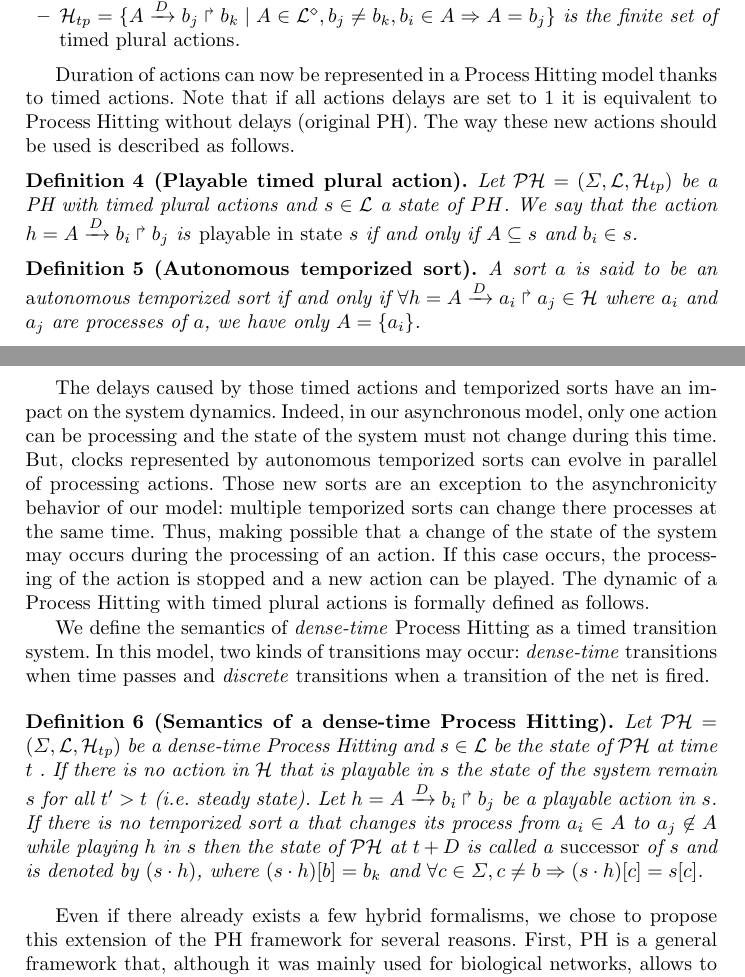
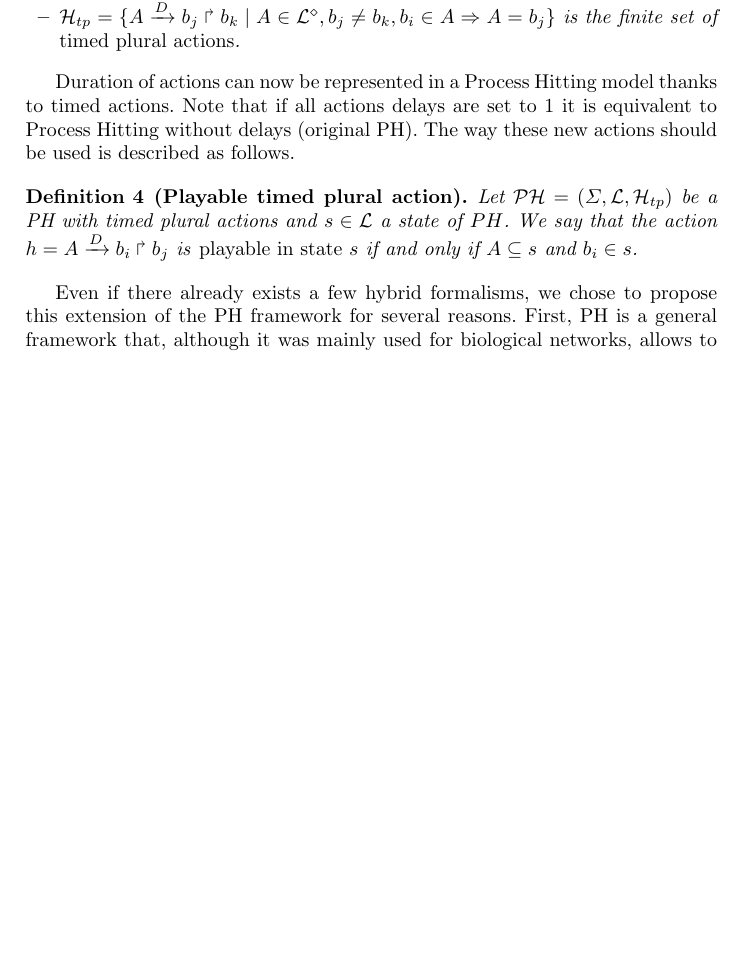
Before and after one commit to EmnaBenAbdallah/TACAS-15, a LaTeX thesis (main.tex, which reads parts/processHitting.tex): two parts of pages 5 and 6 of 14 before the commit and part of page 5 of 12 after it, the two joined at a grey line, cut so that both start at the same text, the shorter picture padded with empty space. Compiled offline with pdfLaTeX.

```diff
--- a/main.tex
+++ b/main.tex
@@ -144,7 +144,7 @@
 %%%%%%%%%%%%%%%%%%%%%%%%%%%%%%%%%%
 
 
-\urldef{\mailsa}\path|{emna.ben-abdallah, morgan.magnin}@irccyn.ec-nantes.fr|
+\urldef{\mailsa}\path|{emna.ben-abdallah, morgan.magnin, olivier.roux}@irccyn.ec-nantes.fr|
 \urldef{\mailsb}\path|{tony_ribeiro, inoue}@nii.ac.jp|
 \newcommand{\keywords}[1]{\par\addvspace\baselineskip
 \noindent\keywordname\enspace\ignorespaces#1}
--- a/parts/processHitting.tex
+++ b/parts/processHitting.tex
@@ -118,39 +118,39 @@
 $A \subseteq s$ and $b_i \in s$. % (\ie$ \forall a_i \in A, \PHget{s}{a} = a_i$ and $\PHget{s}{b}=b_j$).
 \end{definition}
 
-\begin{definition}[Autonomous temporized sort]
-\label{def:TempSort}
-A sort $a$ is said to be an {\emph autonomous temporized sort} if and only if $\forall h = \PHfrappedelay{A}{D}{a_i}{a_j} \in \PHa$  where $a_i$ and $a_j$ are processes of $a$, we have only $A = \{a_i\}$.
-%it has only self actions during known delays:  $\PHfrappedelay{a_i}{D}{a_i}{a_j}$ and $\PHfrappedelay{a_j}{D'}{a_j}{a_k}$ ...
-\end{definition}
-
-The delays caused by those timed actions and temporized sorts have an impact on the system dynamics.
-Indeed, in our asynchronous model, only one action can be processing and the state of the system must not change during this time.
-But, clocks represented by autonomous temporized sorts can evolve in parallel of processing actions.
-Those new sorts are an exception to the asynchronicity behavior of our model: multiple temporized sorts can change there processes at the same time.
-Thus, making possible that a change of the state of the system may occurs during the processing of an action.
-If this case occurs, the processing of the action is stopped and a new action can be played.
-The dynamic of a Process Hitting with timed plural actions is formally defined as follows.
-
-%Ajouter l'exemple de la sorte L de l'horloge circadienne
-We define the semantics of \emph{dense-time} Process Hitting as a timed transition system.
-In this model, two kinds of transitions may occur: \emph{dense-time} transitions when time passes and \emph{discrete} transitions when a transition of the net is fired.
-
-% TODO: dense timed transition system
-
-\begin{definition}[Semantics of a dense-time Process Hitting]
-\label{def:semantic}
-Let $\PH = (\PHs,\PHl,\PHap)$ be a dense-time Process Hitting and $s \in \PHl$ be the state of $\PH$ at time $t$ .
-If there is no action in $\PHa$ that is playable in $s$ the state of the system remain $s$ for all $t' > t$ (i.e. steady state).
-Let $h = \PHfrappedelay{A}{D}{b_i}{b_j}$ be a playable action in $s$.
-If there is no temporized sort $a$ that changes its process from $a_i \in A$ to $a_j \not \in A$ while playing $h$ in $s$ then the state of $\PH$ at $t+D$
-%If $h$ is playable in $s$ during $D$ units of time, the resulting state after playing $h$
-is called a \emph{successor} of $s$ and
-is denoted by $(s \play h)$,
-where $\PHget{(s \play h)}{b} = b_k$ and
-$\forall c \in \PHs, c \neq b \Rightarrow \PHget{(s \play h)}{c}=\PHget{s}{c}$.
-%Between $s$ and $(s \play h)$ there is $D$ units of time where the state of the system remain $s$ .
-\end{definition}
+%\begin{definition}[Autonomous temporized sort]
+%\label{def:TempSort}
+%A sort $a$ is said to be an {\emph autonomous temporized sort} if and only if $\forall h = \PHfrappedelay{A}{D}{a_i}{a_j} \in \PHa$  where $a_i$ and $a_j$ are processes of $a$, we have only $A = \{a_i\}$.
+%%it has only self actions during known delays:  $\PHfrappedelay{a_i}{D}{a_i}{a_j}$ and $\PHfrappedelay{a_j}{D'}{a_j}{a_k}$ ...
+%\end{definition}
+%
+%The delays caused by those timed actions and temporized sorts have an impact on the system dynamics.
+%Indeed, in our asynchronous model, only one action can be processing and the state of the system must not change during this time.
+%But, clocks represented by autonomous temporized sorts can evolve in parallel of processing actions.
+%Those new sorts are an exception to the asynchronicity behavior of our model: multiple temporized sorts can change there processes at the same time.
+%Thus, making possible that a change of the state of the system may occurs during the processing of an action.
+%If this case occurs, the processing of the action is stopped and a new action can be played.
+%The dynamic of a Process Hitting with timed plural actions is formally defined as follows.
+%
+%%Ajouter l'exemple de la sorte L de l'horloge circadienne
+%We define the semantics of \emph{dense-time} Process Hitting as a timed transition system.
+%In this model, two kinds of transitions may occur: \emph{dense-time} transitions when time passes and \emph{discrete} transitions when a transition of the net is fired.
+%
+%% TODO: dense timed transition system
+%
+%\begin{definition}[Semantics of a dense-time Process Hitting]
+%\label{def:semantic}
+%Let $\PH = (\PHs,\PHl,\PHap)$ be a dense-time Process Hitting and $s \in \PHl$ be the state of $\PH$ at time $t$ .
+%If there is no action in $\PHa$ that is playable in $s$ the state of the system remain $s$ for all $t' > t$ (i.e. steady state).
+%Let $h = \PHfrappedelay{A}{D}{b_i}{b_j}$ be a playable action in $s$.
+%If there is no temporized sort $a$ that changes its process from $a_i \in A$ to $a_j \not \in A$ while playing $h$ in $s$ then the state of $\PH$ at $t+D$
+%%If $h$ is playable in $s$ during $D$ units of time, the resulting state after playing $h$
+%is called a \emph{successor} of $s$ and
+%is denoted by $(s \play h)$,
+%where $\PHget{(s \play h)}{b} = b_k$ and
+%$\forall c \in \PHs, c \neq b \Rightarrow \PHget{(s \play h)}{c}=\PHget{s}{c}$.
+%%Between $s$ and $(s \play h)$ there is $D$ units of time where the state of the system remain $s$ .
+%\end{definition}
 
 Even if there already exists a few hybrid formalisms, we chose to propose this extension of the PH framework for several reasons.
 First, PH is a general framework that,
```
Also changed, not shown: main.pdf, main.tex (20 more changed lines).
